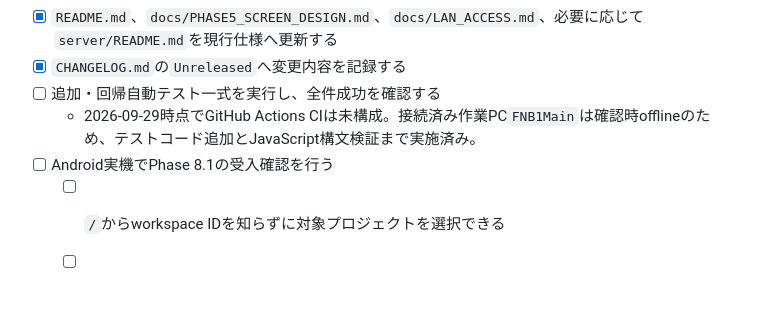
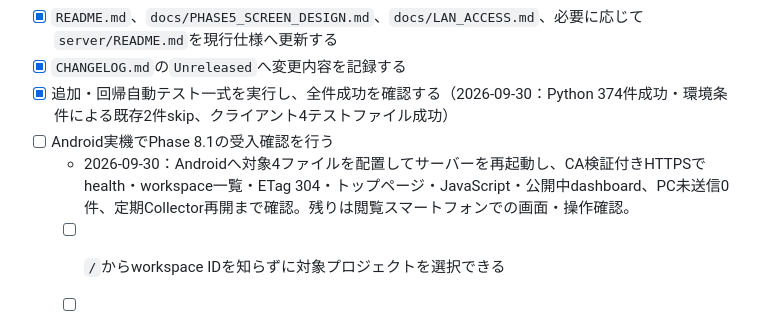
Before and after one commit to tabenishi02/CodexMobileDashboard, a Markdown page: TASKS.md, the part around the change. Drawn GitHub-style; blank space fills up the shorter version.

```diff
--- a/TASKS.md
+++ b/TASKS.md
@@ -502,9 +502,9 @@
   - [x] 自動更新・画面復帰更新を回帰確認する
 - [x] `README.md`、`docs/PHASE5_SCREEN_DESIGN.md`、`docs/LAN_ACCESS.md`、必要に応じて`server/README.md`を現行仕様へ更新する
 - [x] `CHANGELOG.md`の`Unreleased`へ変更内容を記録する
-- [ ] 追加・回帰自動テスト一式を実行し、全件成功を確認する
-  - 2026-09-29時点でGitHub Actions CIは未構成。接続済み作業PC`FNB1Main`は確認時offlineのため、テストコード追加とJavaScript構文検証まで実施済み。
+- [x] 追加・回帰自動テスト一式を実行し、全件成功を確認する（2026-09-30：Python 374件成功・環境条件による既存2件skip、クライアント4テストファイル成功）
 - [ ] Android実機でPhase 8.1の受入確認を行う
+  - 2026-09-30：Androidへ対象4ファイルを配置してサーバーを再起動し、CA検証付きHTTPSでhealth・workspace一覧・ETag 304・トップページ・JavaScript・公開中dashboard、PC未送信0件、定期Collector再開まで確認。残りは閲覧スマートフォンでの画面・操作確認。
   - [ ] `/`からworkspace IDを知らずに対象プロジェクトを選択できる
   - [ ] 複数workspaceと最終更新日時が正しく表示される
   - [ ] 共通ヘッダー・システム情報・更新表示が設計どおりである
```
Also changed, not shown: docs/CURRENT_HANDOFF.md (+4 -2 lines).
